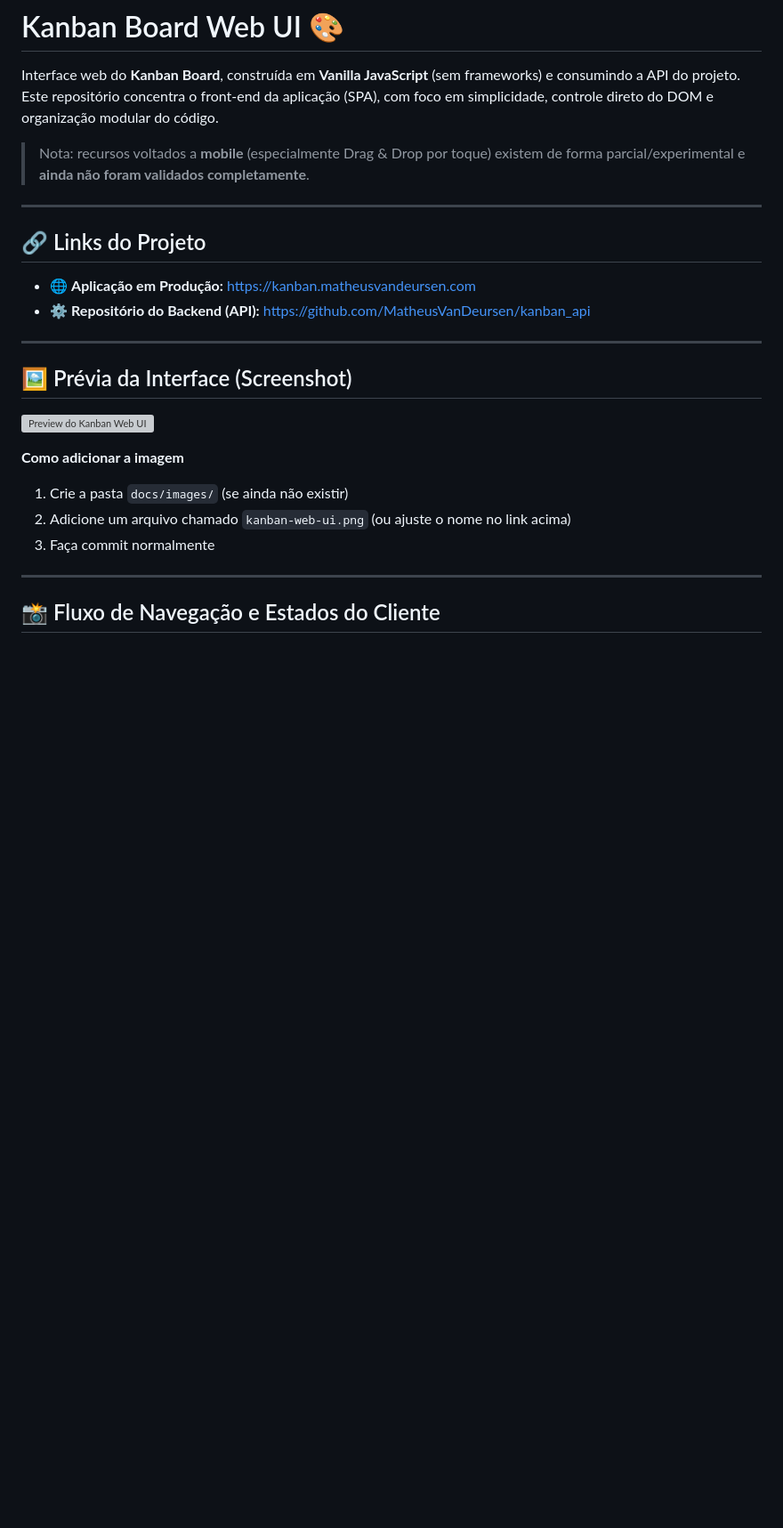
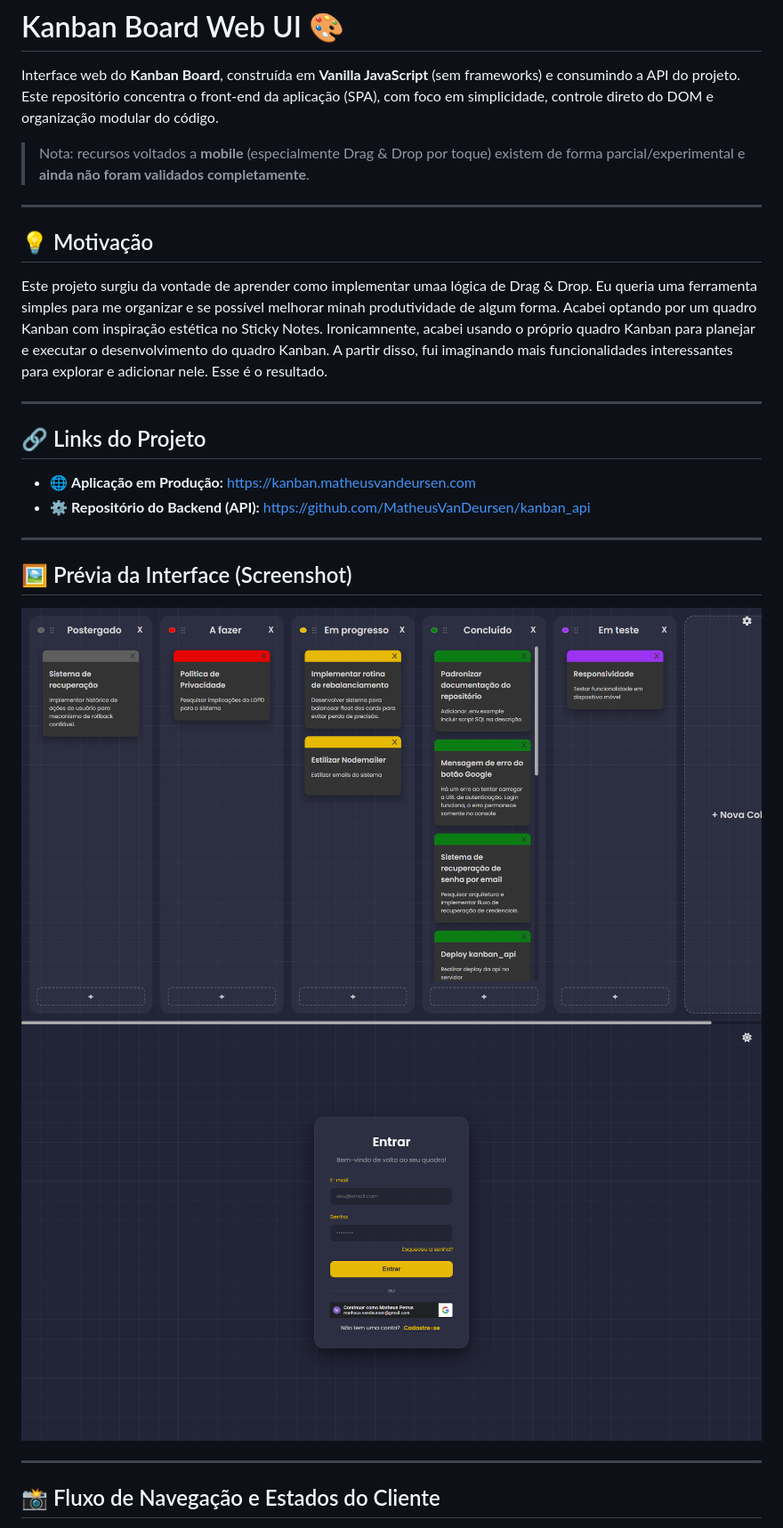
Before and after one commit to MatheusVanDeursen/kanban_web, a Markdown page: README.md, the part around the change. Shown: that part at 89% size. GitHub-like rendering; pictures changed too: img/kanban_board.png (added), img/kanban_login.png (added); blank space fills up the shorter version; grey boxes are pictures that could not be loaded.

```diff
--- a/README.md
+++ b/README.md
@@ -4,6 +4,12 @@ Interface web do **Kanban Board**, construída em **Vanilla JavaScript** (sem fr
 Este repositório concentra o front-end da aplicação (SPA), com foco em simplicidade, controle direto do DOM e organização modular do código.
 
 > Nota: recursos voltados a **mobile** (especialmente Drag & Drop por toque) existem de forma parcial/experimental e **ainda não foram validados completamente**.
+
+---
+
+## 💡 Motivação
+
+Este projeto surgiu da vontade de aprender como implementar umaa lógica de Drag & Drop. Eu queria uma ferramenta simples para me organizar e se possível melhorar minah produtividade de algum forma. Acabei optando por um quadro Kanban com inspiração estética no Sticky Notes. Ironicamnente, acabei usando o próprio quadro Kanban para planejar e executar o desenvolvimento do quadro Kanban. A partir disso, fui imaginando mais funcionalidades interessantes para explorar e adicionar nele. Esse é o resultado.
 
 ---
 
@@ -16,12 +22,8 @@ Este repositório concentra o front-end da aplicação (SPA), com foco em simpli
 
 ## 🖼️ Prévia da Interface (Screenshot)
 
-![Preview do Kanban Web UI](./docs/images/kanban-web-ui.png)
-
-**Como adicionar a imagem**
-1. Crie a pasta `docs/images/` (se ainda não existir)
-2. Adicione um arquivo chamado `kanban-web-ui.png` (ou ajuste o nome no link acima)
-3. Faça commit normalmente
+![Preview do Login](./img/kanban_board.png)
+![Preview do Quadro Kanban](./img/kanban_login.png)
 
 ---
 
```
